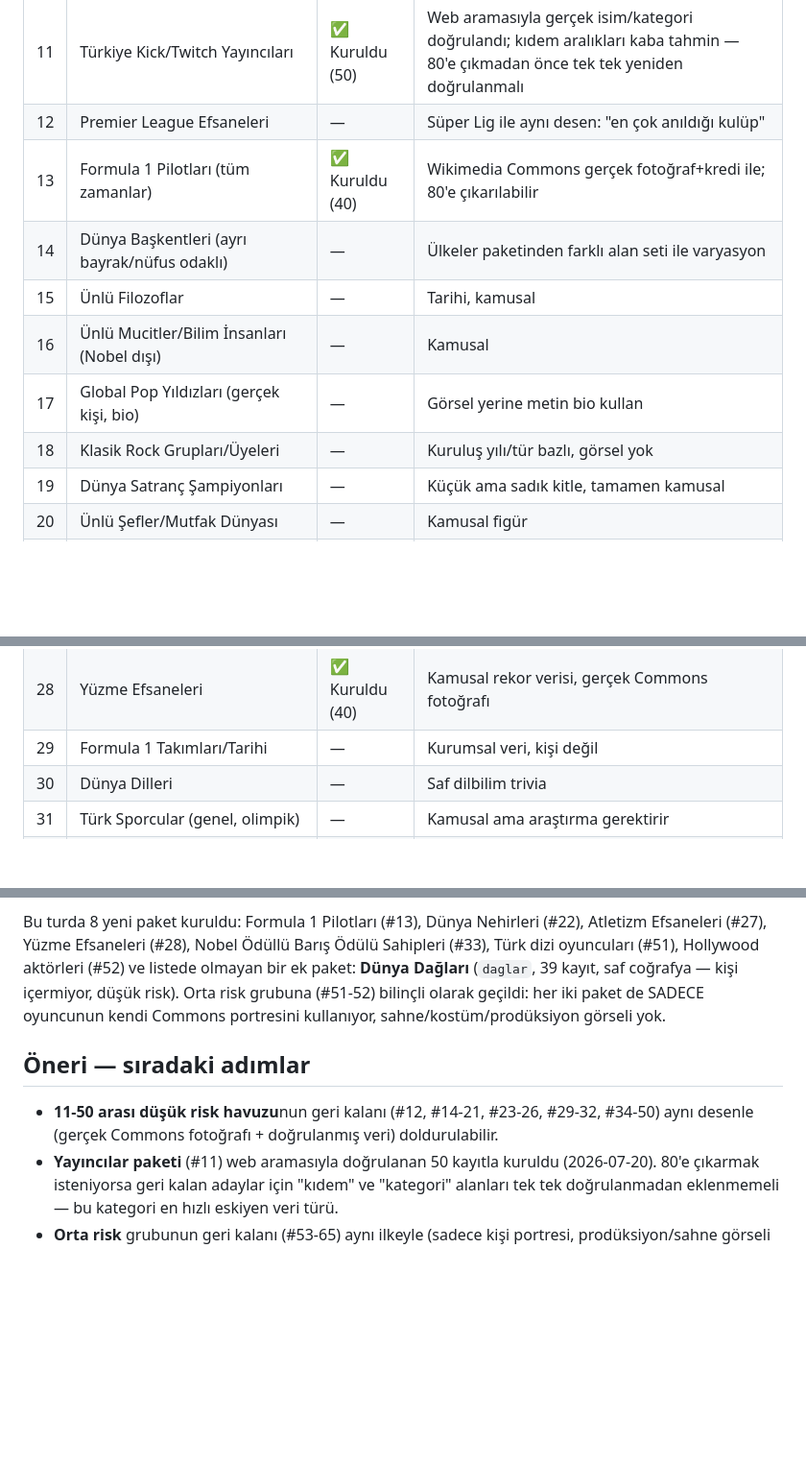
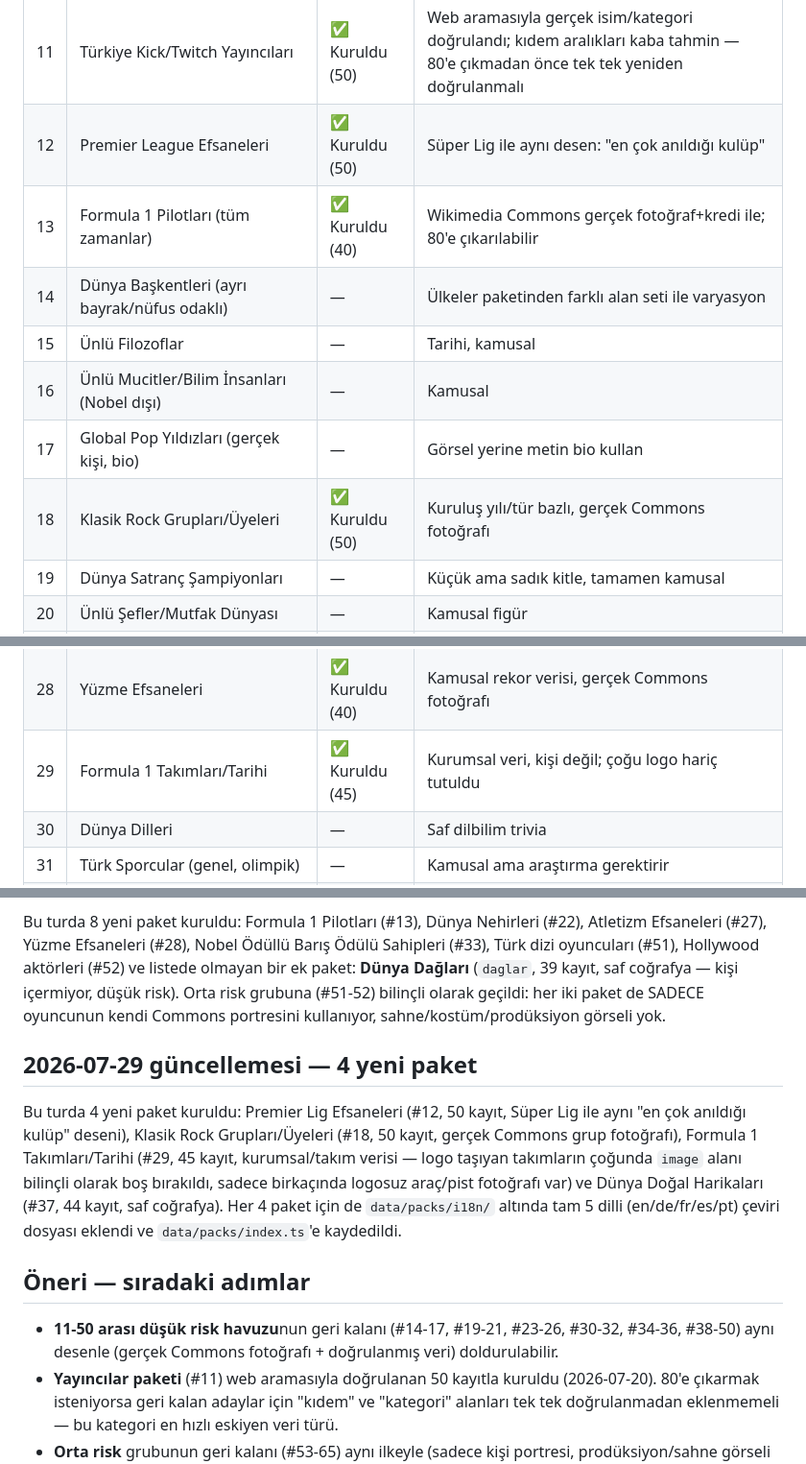
Before and after one commit to Eren-Ozcan/dleverse, a Markdown page: docs/ip-candidates.md, 3 parts joined by grey strips. Shown at 96% size. GitHub-like rendering; blank space fills up the shorter version.

Commit message:
docs: mark 4 new packs as built in ip-candidates tracker
#12 Premier League, #18 Rock Grupları, #29 F1 Takımları, #37 Doğal
Harikalar için durum güncellendi, 2026-07-29 turu özetlendi.

Co-Authored-By: Claude Sonnet 5 <noreply@anthropic.com>

```diff
--- a/docs/ip-candidates.md
+++ b/docs/ip-candidates.md
@@ -48,13 +48,13 @@ veri, güncel transfer/takipçi sayısı gibi çabuk eskiyen veri değil).
 | 9 | ATP/WTA Tenis Efsaneleri | ✅ Kuruldu (50) | Grand Slam sayıları resmi kayıt (aktiflerde güncellenmeli) |
 | 10 | Ünlü Besteciler (Klasik Müzik) | ✅ Kuruldu (50) | Tamamen tarihi, yaşayan kişi yok |
 | 11 | Türkiye Kick/Twitch Yayıncıları | ✅ Kuruldu (50) | Web aramasıyla gerçek isim/kategori doğrulandı; kıdem aralıkları kaba tahmin — 80'e çıkmadan önce tek tek yeniden doğrulanmalı |
-| 12 | Premier League Efsaneleri | — | Süper Lig ile aynı desen: "en çok anıldığı kulüp" |
+| 12 | Premier League Efsaneleri | ✅ Kuruldu (50) | Süper Lig ile aynı desen: "en çok anıldığı kulüp" |
 | 13 | Formula 1 Pilotları (tüm zamanlar) | ✅ Kuruldu (40) | Wikimedia Commons gerçek fotoğraf+kredi ile; 80'e çıkarılabilir |
 | 14 | Dünya Başkentleri (ayrı bayrak/nüfus odaklı) | — | Ülkeler paketinden farklı alan seti ile varyasyon |
 | 15 | Ünlü Filozoflar | — | Tarihi, kamusal |
 | 16 | Ünlü Mucitler/Bilim İnsanları (Nobel dışı) | — | Kamusal |
 | 17 | Global Pop Yıldızları (gerçek kişi, bio) | — | Görsel yerine metin bio kullan |
-| 18 | Klasik Rock Grupları/Üyeleri | — | Kuruluş yılı/tür bazlı, görsel yok |
+| 18 | Klasik Rock Grupları/Üyeleri | ✅ Kuruldu (50) | Kuruluş yılı/tür bazlı, gerçek Commons fotoğrafı |
 | 19 | Dünya Satranç Şampiyonları | — | Küçük ama sadık kitle, tamamen kamusal |
 | 20 | Ünlü Şefler/Mutfak Dünyası | — | Kamusal figür |
 | 21 | Dünya Dağları/Zirveleri | — | Saf coğrafya |
@@ -65,7 +65,7 @@ veri, güncel transfer/takipçi sayısı gibi çabuk eskiyen veri değil).
 | 26 | Boks Efsaneleri | — | Kamusal spor kaydı |
 | 27 | Atletizm Efsaneleri (100m, maraton vb.) | ✅ Kuruldu (40) | Kamusal rekor verisi, gerçek Commons fotoğrafı |
 | 28 | Yüzme Efsaneleri | ✅ Kuruldu (40) | Kamusal rekor verisi, gerçek Commons fotoğrafı |
-| 29 | Formula 1 Takımları/Tarihi | — | Kurumsal veri, kişi değil |
+| 29 | Formula 1 Takımları/Tarihi | ✅ Kuruldu (45) | Kurumsal veri, kişi değil; çoğu logo hariç tutuldu |
 | 30 | Dünya Dilleri | — | Saf dilbilim trivia |
 | 31 | Türk Sporcular (genel, olimpik) | — | Kamusal ama araştırma gerektirir |
 | 32 | Astronotlar/Kozmonotlar | — | Kamusal, uzay tarihi |
@@ -289,10 +289,22 @@ coğrafya — kişi içermiyor, düşük risk). Orta risk grubuna (#51-52) bilin
 olarak geçildi: her iki paket de SADECE oyuncunun kendi Commons portresini
 kullanıyor, sahne/kostüm/prodüksiyon görseli yok.
 
+## 2026-07-29 güncellemesi — 4 yeni paket
+
+Bu turda 4 yeni paket kuruldu: Premier Lig Efsaneleri (#12, 50 kayıt, Süper
+Lig ile aynı "en çok anıldığı kulüp" deseni), Klasik Rock Grupları/Üyeleri
+(#18, 50 kayıt, gerçek Commons grup fotoğrafı), Formula 1 Takımları/Tarihi
+(#29, 45 kayıt, kurumsal/takım verisi — logo taşıyan takımların çoğunda
+`image` alanı bilinçli olarak boş bırakıldı, sadece birkaçında logosuz
+araç/pist fotoğrafı var) ve Dünya Doğal Harikaları (#37, 44 kayıt, saf
+coğrafya). Her 4 paket için de `data/packs/i18n/` altında tam 5 dilli
+(en/de/fr/es/pt) çeviri dosyası eklendi ve `data/packs/index.ts`'e
+kaydedildi.
+
 ## Öneri — sıradaki adımlar
 
-- **11-50 arası düşük risk havuzu**nun geri kalanı (#12, #14-21, #23-26,
-  #29-32, #34-50) aynı desenle (gerçek Commons fotoğrafı + doğrulanmış veri)
+- **11-50 arası düşük risk havuzu**nun geri kalanı (#14-17, #19-21, #23-26,
+  #30-32, #34-36, #38-50) aynı desenle (gerçek Commons fotoğrafı + doğrulanmış veri)
   doldurulabilir.
 - **Yayıncılar paketi** (#11) web aramasıyla doğrulanan 50 kayıtla kuruldu
   (2026-07-20). 80'e çıkarmak isteniyorsa geri kalan adaylar için "kıdem"
```
Also changed, not shown: other parts of docs/ip-candidates.md (+1 -1 lines).
